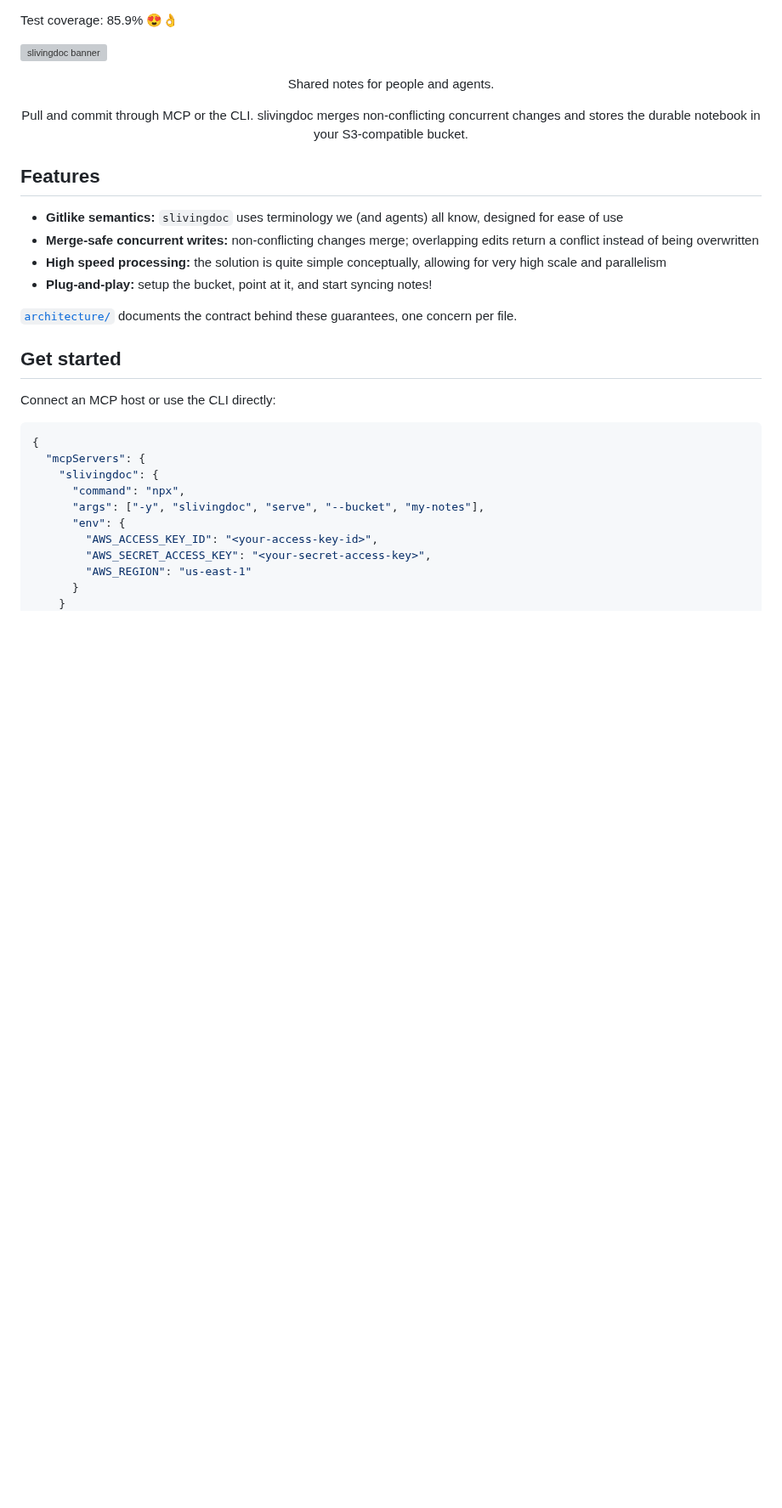
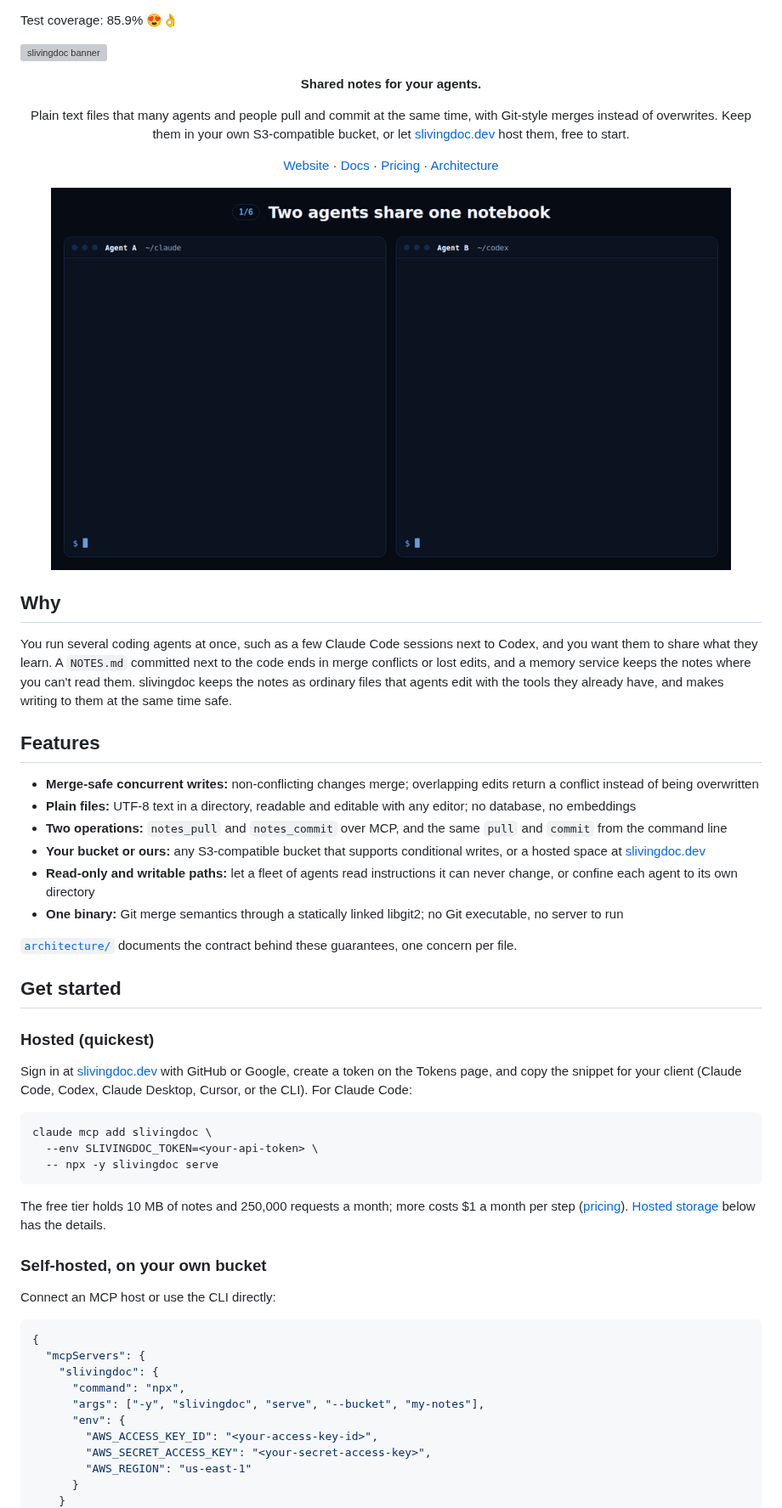
Before and after one commit to baalimago/slivingdoc, a Markdown page: README.md, the part around the change. Shown at 85% size. Drawn GitHub-style; pictures changed too: img/demo.gif (added); blank space fills up the shorter version; grey boxes are pictures that could not be loaded.

Commit message:
README: lead with the pitch, a demo and a hosted quick start
Adds img/demo.gif, a 40-second recording of two agents committing to the
same notebook: concurrent edits to different sections both land, and a
second edit at the same place returns CONTENT_CONFLICT.

Co-Authored-By: Claude Opus 5.5 (1M context) <noreply@anthropic.com>
Claude-Session: https://claude.ai/code/session_01STZAhJ2D7tQ7w5suNeGYAN

````diff
--- a/README.md
+++ b/README.md
@@ -3,25 +3,73 @@ Test coverage: 85.9% 😍👌
 [![slivingdoc banner](img/banner.svg)](https://slivingdoc.dev)
 
 <div align="center">
-  <p>Shared notes for people and agents.</p>
+  <p><strong>Shared notes for your agents.</strong></p>
   <p>
-    Pull and commit through MCP or the CLI. slivingdoc merges
-    non-conflicting concurrent changes and stores the durable notebook in
-    your S3-compatible bucket.
+    Plain text files that many agents and people pull and commit at the
+    same time, with Git-style merges instead of overwrites. Keep them in
+    your own S3-compatible bucket, or let
+    <a href="https://slivingdoc.dev">slivingdoc.dev</a> host them, free to
+    start.
+  </p>
+  <p>
+    <a href="https://slivingdoc.dev">Website</a> ·
+    <a href="https://slivingdoc.dev/docs/">Docs</a> ·
+    <a href="https://slivingdoc.dev/pricing/">Pricing</a> ·
+    <a href="architecture/README.md">Architecture</a>
   </p>
 </div>
 
+<p align="center">
+  <img src="img/demo.gif" width="800" alt="Two agents pull the same notes, edit different sections of plan.md and commit at the same moment. Both commits succeed and a pull shows both edits. Then both add a different line in the same place, and the second commit returns CONTENT_CONFLICT with conflict markers in the file.">
+</p>
+
+## Why
+
+You run several coding agents at once, such as a few Claude Code sessions
+next to Codex, and you want them to share what they learn. A `NOTES.md`
+committed next to the code ends in merge conflicts or lost edits, and a
+memory service keeps the notes where you can't read them. slivingdoc keeps
+the notes as ordinary files that agents edit with the tools they already
+have, and makes writing to them at the same time safe.
+
 ## Features
 
-- **Gitlike semantics:** `slivingdoc` uses terminology we (and agents) all know, designed for ease of use
-- **Merge-safe concurrent writes:** non-conflicting changes merge; overlapping edits return a conflict instead of being overwritten
-- **High speed processing:** the solution is quite simple conceptually, allowing for very high scale and parallelism
-- **Plug-and-play:** setup the bucket, point at it, and start syncing notes!
+- **Merge-safe concurrent writes:** non-conflicting changes merge;
+  overlapping edits return a conflict instead of being overwritten
+- **Plain files:** UTF-8 text in a directory, readable and editable with
+  any editor; no database, no embeddings
+- **Two operations:** `notes_pull` and `notes_commit` over MCP, and the same
+  `pull` and `commit` from the command line
+- **Your bucket or ours:** any S3-compatible bucket that supports
+  conditional writes, or a hosted space at
+  [slivingdoc.dev](https://slivingdoc.dev)
+- **Read-only and writable paths:** let a fleet of agents read instructions
+  it can never change, or confine each agent to its own directory
+- **One binary:** Git merge semantics through a statically linked libgit2;
+  no Git executable, no server to run
 
 [`architecture/`](architecture/README.md) documents the contract behind
 these guarantees, one concern per file.
 
 ## Get started
+
+### Hosted (quickest)
+
+Sign in at [slivingdoc.dev](https://slivingdoc.dev) with GitHub or Google,
+create a token on the Tokens page, and copy the snippet for your client
+(Claude Code, Codex, Claude Desktop, Cursor, or the CLI). For Claude Code:
+
+```sh
+claude mcp add slivingdoc \
+  --env SLIVINGDOC_TOKEN=<your-api-token> \
+  -- npx -y slivingdoc serve
+```
+
+The free tier holds 10 MB of notes and 250,000 requests a month; more costs
+$1 a month per step ([pricing](https://slivingdoc.dev/pricing/)).
+[Hosted storage](#hosted-storage) below has the details.
+
+### Self-hosted, on your own bucket
 
 Connect an MCP host or use the CLI directly:
 
````
